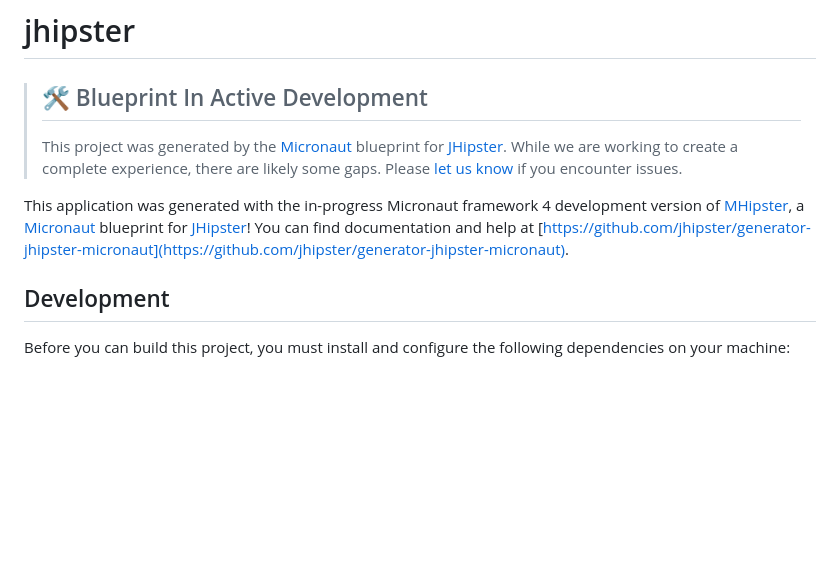
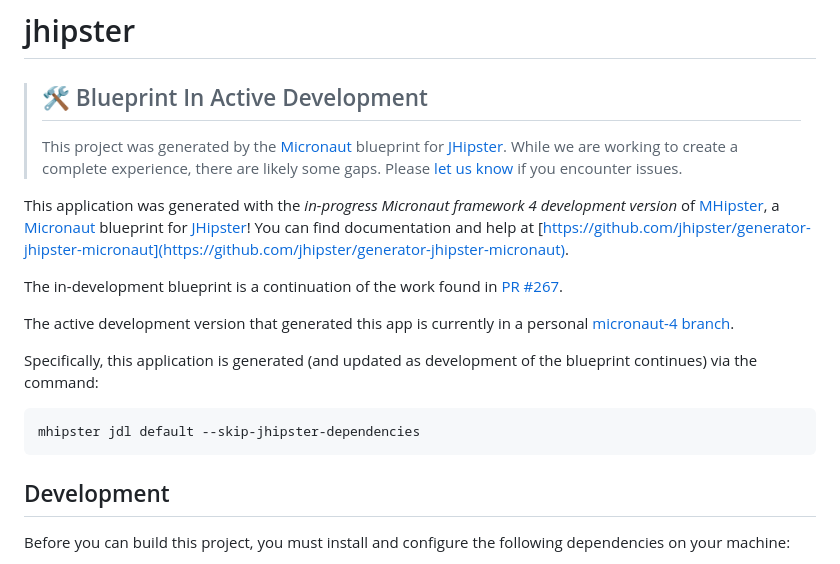
Before and after one commit to jeremyg484/jdl-default-maven-micronaut4, a Markdown page: README.md, the part around the change. Drawn GitHub-style; blank space fills up the shorter version.

Commit message:
Add additional detail to README.

````diff
--- a/README.md
+++ b/README.md
@@ -6,8 +6,17 @@
 > While we are working to create a complete experience, there are likely some gaps.
 > Please [let us know](https://github.com/jhipster/generator-jhipster-micronaut/issues) if you encounter issues.
 
-This application was generated with the in-progress Micronaut framework 4 development version of [MHipster](https://github.com/jhipster/generator-jhipster-micronaut), a [Micronaut](https://micronaut.io) blueprint for [JHipster](https://www.jhipster.tech)!
+This application was generated with the *in-progress Micronaut framework 4 development version* of [MHipster](https://github.com/jhipster/generator-jhipster-micronaut), a [Micronaut](https://micronaut.io) blueprint for [JHipster](https://www.jhipster.tech)!
 You can find documentation and help at [https://github.com/jhipster/generator-jhipster-micronaut](https://github.com/jhipster/generator-jhipster-micronaut).
+
+The in-development blueprint is a continuation of the work found in [PR #267](https://github.com/jhipster/generator-jhipster-micronaut/pull/267).
+
+The active development version that generated this app is currently in a personal [micronaut-4 branch](https://github.com/jeremyg484/generator-jhipster-micronaut/tree/micronaut-4).
+
+Specifically, this application is generated (and updated as development of the blueprint continues) via the command:
+```
+mhipster jdl default --skip-jhipster-dependencies
+```
 
 ## Development
 
````
